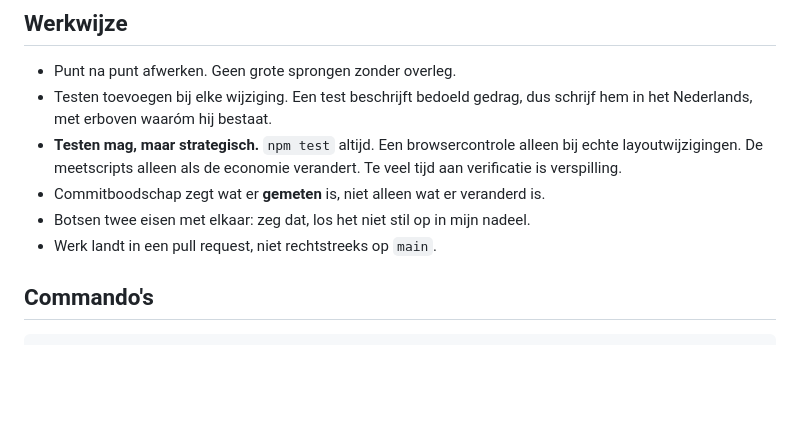
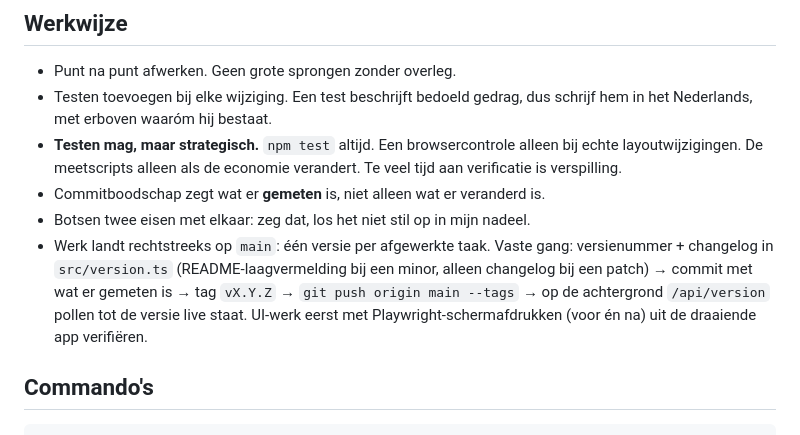
Before and after one commit to davidbouckaert/matchday, a Markdown page: CLAUDE.md, the part around the change. Drawn GitHub-style; blank space fills up the shorter version.

Commit message:
CLAUDE.md: de werkelijke uitleverflow — rechtstreeks op main, één versie per taak
De regel "werk landt in een pull request" botste met hoe hier al de
hele tijd gewerkt wordt: per afgewerkte taak een versie, tag en push
naar main, met een live-check op /api/version erachteraan. David
besliste dat de bestaande flow wint; de regel beschrijft nu die flow,
inclusief de Playwright-voor-en-na-controle bij UI-werk.

Co-Authored-By: Claude Fable 5 <noreply@anthropic.com>

```diff
--- a/CLAUDE.md
+++ b/CLAUDE.md
@@ -45,7 +45,12 @@ verandert. Veel van wat willekeurig lijkt, is een keuze met een meting eronder.
   verandert. Te veel tijd aan verificatie is verspilling.
 - Commitboodschap zegt wat er **gemeten** is, niet alleen wat er veranderd is.
 - Botsen twee eisen met elkaar: zeg dat, los het niet stil op in mijn nadeel.
-- Werk landt in een pull request, niet rechtstreeks op `main`.
+- Werk landt rechtstreeks op `main`: één versie per afgewerkte taak. Vaste
+  gang: versienummer + changelog in `src/version.ts` (README-laagvermelding bij
+  een minor, alleen changelog bij een patch) → commit met wat er gemeten is →
+  tag `vX.Y.Z` → `git push origin main --tags` → op de achtergrond
+  `/api/version` pollen tot de versie live staat. UI-werk eerst met
+  Playwright-schermafdrukken (voor én na) uit de draaiende app verifiëren.
 
 ## Commando's
 
```
